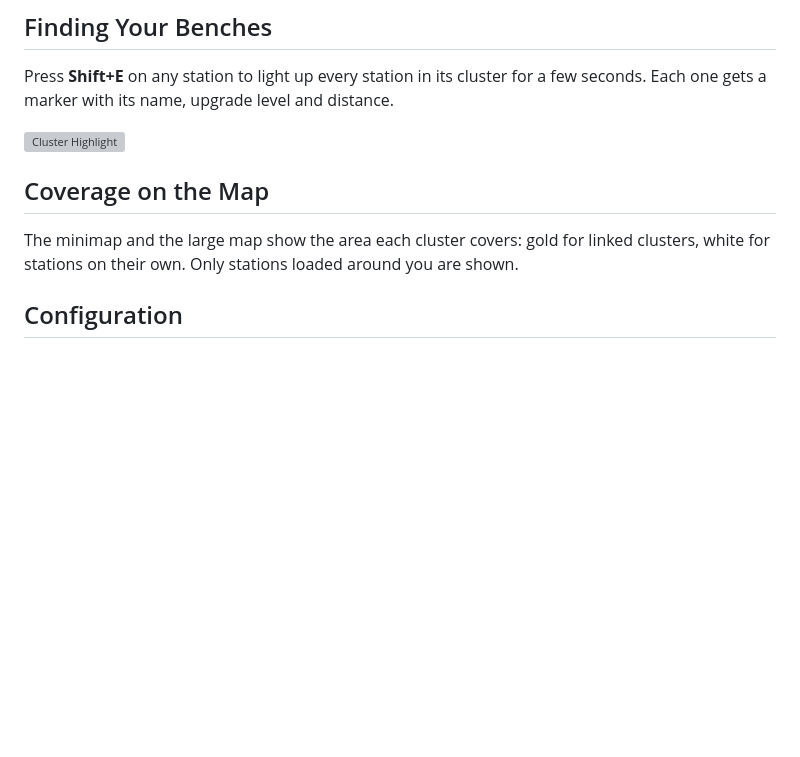
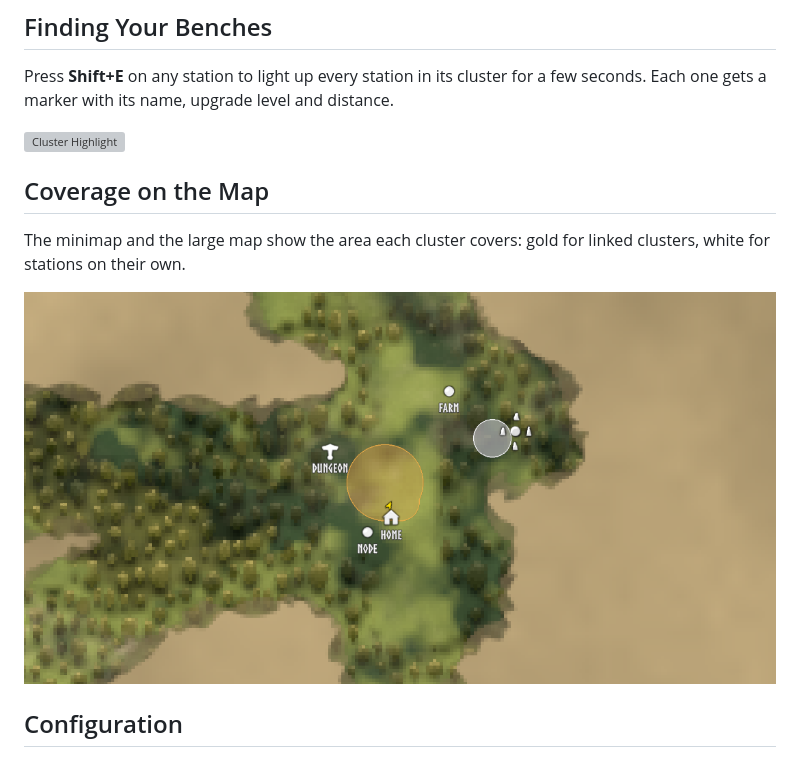
Before and after one commit to javidahmed64592/Valheim-BenchLink, a Markdown page: README.md, the part around one of its changes. Drawn GitHub-style; pictures changed too: images/coverage_map.png (added); blank space fills up the shorter version; grey boxes are pictures that could not be loaded.

Commit message:
Update images in README and remove outdated screenshots

```diff
--- a/README.md
+++ b/README.md
@@ -28,7 +28,8 @@ Each one gets a marker with its name, upgrade level and distance.
 ## Coverage on the Map
 
 The minimap and the large map show the area each cluster covers: gold for linked clusters, white for stations on their own.
-Only stations loaded around you are shown.
+
+![Coverage Map](https://github.com/javidahmed64592/Valheim-BenchLink/raw/main/images/coverage_map.png)
 
 ## Configuration
 
```
Also changed, not shown: other parts of README.md (+2 -2 lines), 4 other files.
